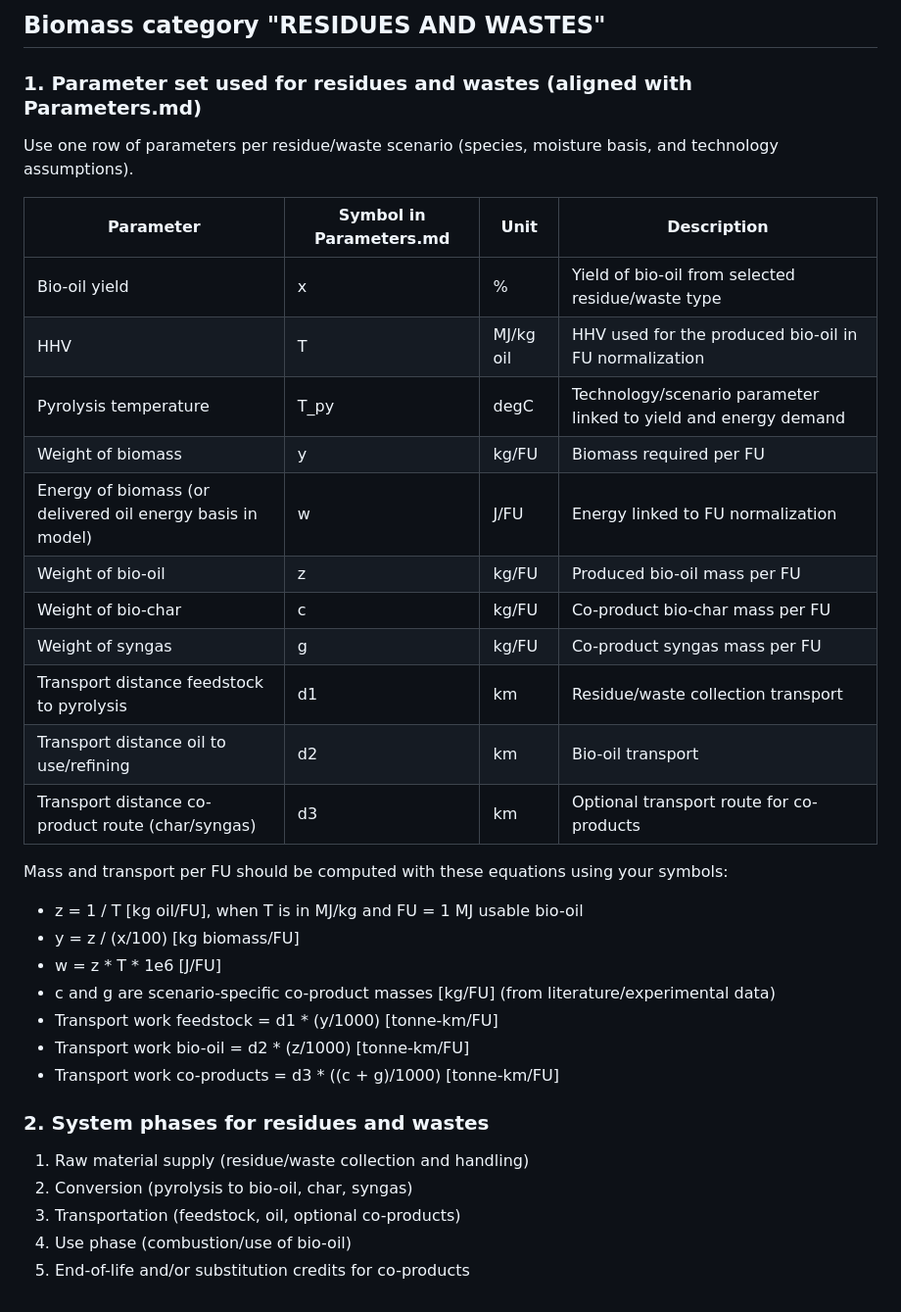
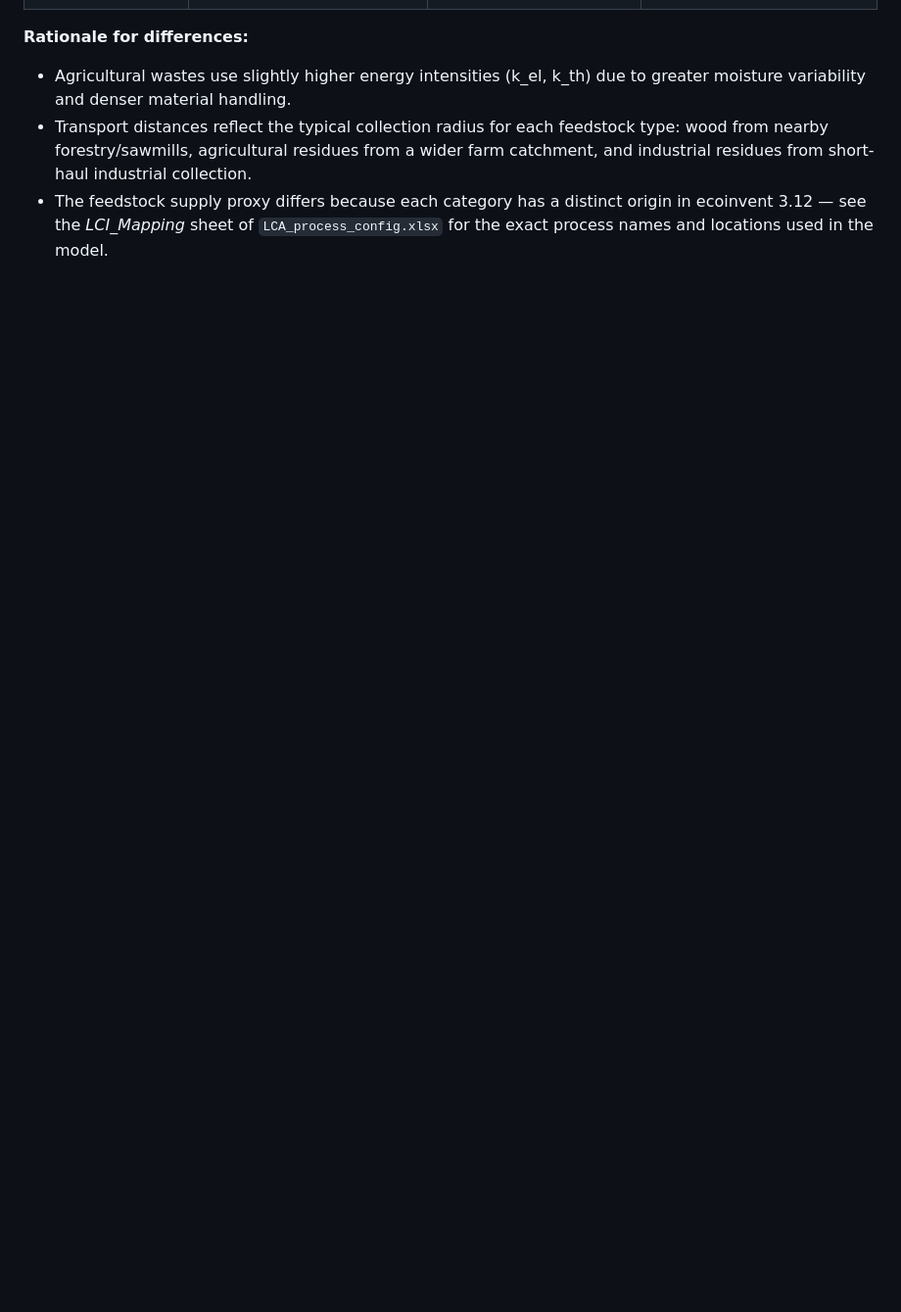
Before and after one commit to HolstKabs/GREENFUEL_Project, a Markdown page: docs/lca/biomass_categories_specific_LCI.md, the part around one of its changes. Shown at 98% size. GitHub-like rendering; blank space fills up the shorter version.

```diff
--- a/docs/lca/biomass_categories_specific_LCI.md
+++ b/docs/lca/biomass_categories_specific_LCI.md
@@ -86,37 +66,4 @@ Mass and transport per FU should be computed with these equations using your sym
-## Biomass category "RESIDUES AND WASTES"
-
-### 1. Parameter set used for residues and wastes (aligned with Parameters.md)
-
-Use one row of parameters per residue/waste scenario (species, moisture basis, and technology assumptions).
-
-| Parameter | Symbol in Parameters.md | Unit | Description |
-|---|---|---|---|
-| Bio-oil yield | x | % | Yield of bio-oil from selected residue/waste type |
-| HHV | T | MJ/kg oil | HHV used for the produced bio-oil in FU normalization |
-| Pyrolysis temperature | T_py | degC | Technology/scenario parameter linked to yield and energy demand |
-| Weight of biomass | y | kg/FU | Biomass required per FU |
-| Energy of biomass (or delivered oil energy basis in model) | w | J/FU | Energy linked to FU normalization |
-| Weight of bio-oil | z | kg/FU | Produced bio-oil mass per FU |
-| Weight of bio-char | c | kg/FU | Co-product bio-char mass per FU |
-| Weight of syngas | g | kg/FU | Co-product syngas mass per FU |
-| Transport distance feedstock to pyrolysis | d1 | km | Residue/waste collection transport |
-| Transport distance oil to use/refining | d2 | km | Bio-oil transport |
-| Transport distance co-product route (char/syngas) | d3 | km | Optional transport route for co-products |
-
-Mass and transport per FU should be computed with these equations using your symbols:
-
-- z = 1 / T [kg oil/FU], when T is in MJ/kg and FU = 1 MJ usable bio-oil
-- y = z / (x/100) [kg biomass/FU]
-- w = z * T * 1e6 [J/FU]
-- c and g are scenario-specific co-product masses [kg/FU] (from literature/experimental data)
-- Transport work feedstock = d1 * (y/1000) [tonne-km/FU]
-- Transport work bio-oil = d2 * (z/1000) [tonne-km/FU]
-- Transport work co-products = d3 * ((c + g)/1000) [tonne-km/FU]
-
-### 2. System phases for residues and wastes
-
-1. Raw material supply (residue/waste collection and handling)
-2. Conversion (pyrolysis to bio-oil, char, syngas)
-3. Transportation (feedstock, oil, optional co-products)
-4. Use phase (combustion/use of bio-oil)
-5. End-of-life and/or substitution credits for co-products
+**Rationale for differences:**
+- Agricultural wastes use slightly higher energy intensities (k_el, k_th) due to greater moisture variability and denser material handling.
+- Transport distances reflect the typical collection radius for each feedstock type: wood from nearby forestry/sawmills, agricultural residues from a wider farm catchment, and industrial residues from short-haul industrial collection.
+- The feedstock supply proxy differs because each category has a distinct origin in ecoinvent 3.12 — see the *LCI_Mapping* sheet of `LCA_process_config.xlsx` for the exact process names and locations used in the model.
```
Also changed, not shown: other parts of docs/lca/biomass_categories_specific_LCI.md (+44 -64 lines).
